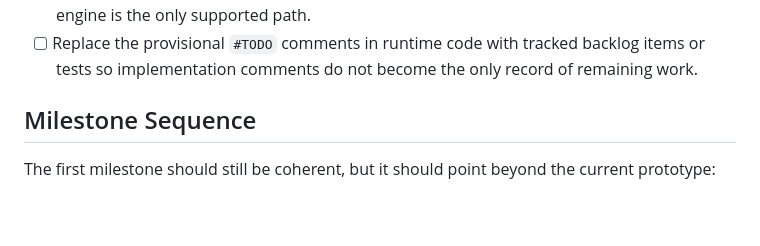
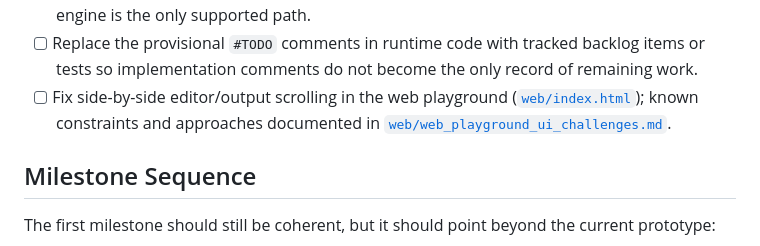
Before and after one commit to durgadatta/nomi, a Markdown page: docs/language/implementation_todos.md, the part around the change. GitHub-like rendering; blank space fills up the shorter version.

Commit message:
docs: relocate web UI challenges note to web/, add cross-references

```diff
--- a/docs/language/implementation_todos.md
+++ b/docs/language/implementation_todos.md
@@ -263,6 +263,10 @@ intentionally small, file-specific hints for the next cleanup pass.
 - [ ] Replace the provisional `#TODO` comments in runtime code with tracked
   backlog items or tests so implementation comments do not become the only
   record of remaining work.
+- [ ] Fix side-by-side editor/output scrolling in the web playground
+  ([`web/index.html`](../../web/index.html)); known constraints and approaches
+  documented in
+  [`web/web_playground_ui_challenges.md`](../../web/web_playground_ui_challenges.md).
 
 ## Milestone Sequence
 
```
Also changed, not shown: docs/orientation/artifacts_and_usage.md (+3 -0 lines), web/web_playground_ui_challenges.md (renamed from docs/notes/web_playground_ui_challenges.md).
